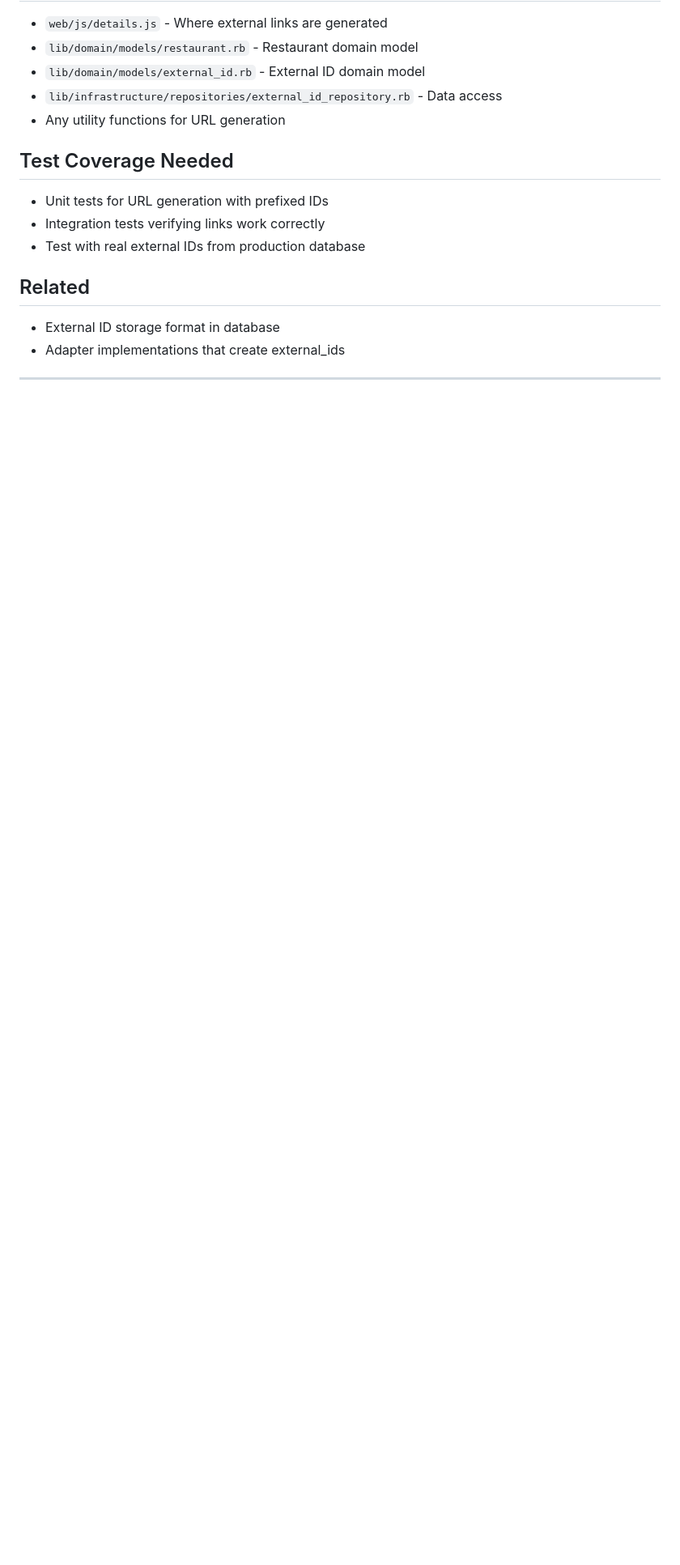
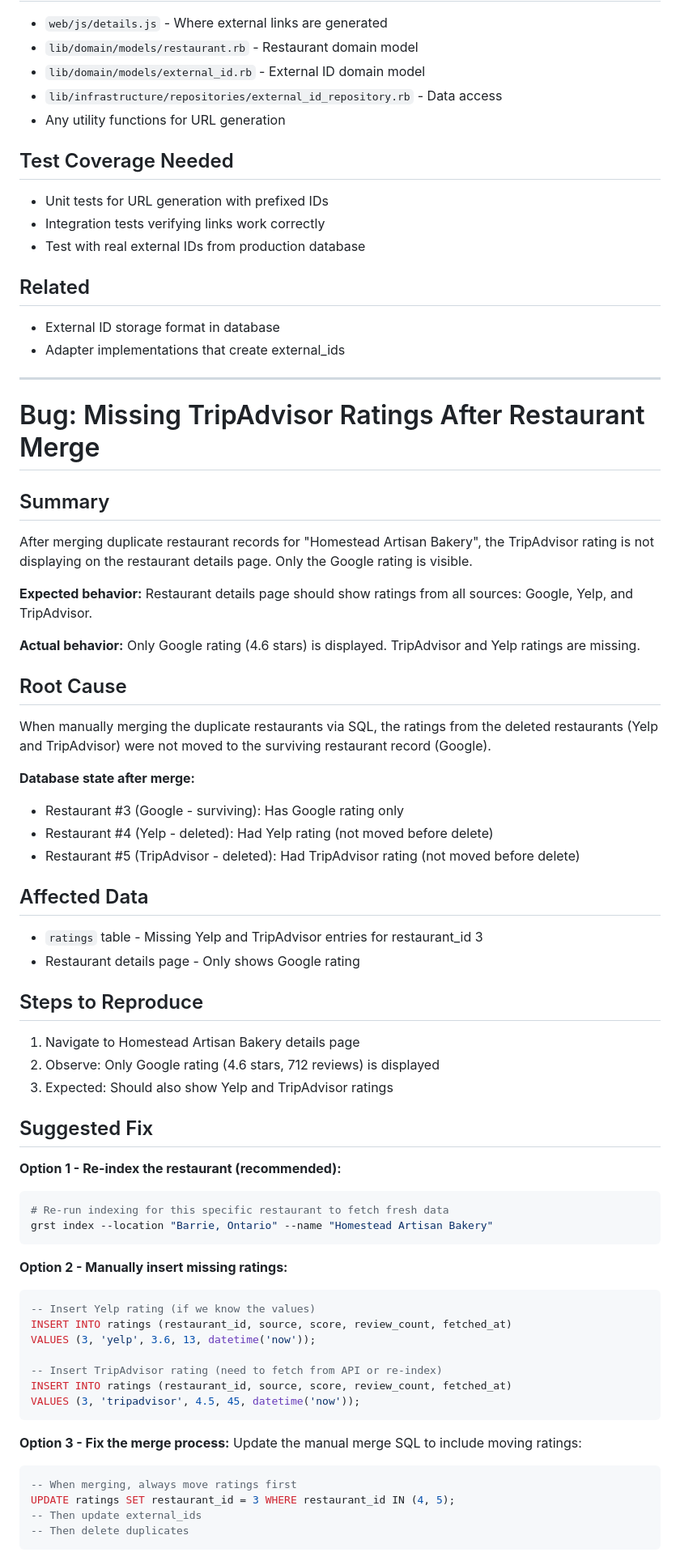
Before and after one commit to aleccool213/grub-stars, a Markdown page: bug.md, the part around one of its changes. Shown at 81% size. Rendered like a GitHub page; blank space fills up the shorter version.

Commit message:
Add bug: Missing TripAdvisor ratings after restaurant merge
Documented the issue where ratings from deleted duplicate restaurants
were not moved to the surviving record during manual merge.

````diff
--- a/bug.md
+++ b/bug.md
@@ -401,3 +199,58 @@ end
 - Adapter implementations that create external_ids
 
 ---
+
+# Bug: Missing TripAdvisor Ratings After Restaurant Merge
+
+## Summary
+After merging duplicate restaurant records for "Homestead Artisan Bakery", the TripAdvisor rating is not displaying on the restaurant details page. Only the Google rating is visible.
+
+**Expected behavior:** Restaurant details page should show ratings from all sources: Google, Yelp, and TripAdvisor.
+
+**Actual behavior:** Only Google rating (4.6 stars) is displayed. TripAdvisor and Yelp ratings are missing.
+
+## Root Cause
+When manually merging the duplicate restaurants via SQL, the ratings from the deleted restaurants (Yelp and TripAdvisor) were not moved to the surviving restaurant record (Google).
+
+**Database state after merge:**
+- Restaurant #3 (Google - surviving): Has Google rating only
+- Restaurant #4 (Yelp - deleted): Had Yelp rating (not moved before delete)
+- Restaurant #5 (TripAdvisor - deleted): Had TripAdvisor rating (not moved before delete)
+
+## Affected Data
+- `ratings` table - Missing Yelp and TripAdvisor entries for restaurant_id 3
+- Restaurant details page - Only shows Google rating
+
+## Steps to Reproduce
+1. Navigate to Homestead Artisan Bakery details page
+2. Observe: Only Google rating (4.6 stars, 712 reviews) is displayed
+3. Expected: Should also show Yelp and TripAdvisor ratings
+
+## Suggested Fix
+
+**Option 1 - Re-index the restaurant (recommended):**
+```bash
+# Re-run indexing for this specific restaurant to fetch fresh data
+grst index --location "Barrie, Ontario" --name "Homestead Artisan Bakery"
+```
+
+**Option 2 - Manually insert missing ratings:**
+```sql
+-- Insert Yelp rating (if we know the values)
+INSERT INTO ratings (restaurant_id, source, score, review_count, fetched_at)
+VALUES (3, 'yelp', 3.6, 13, datetime('now'));
+
+-- Insert TripAdvisor rating (need to fetch from API or re-index)
+INSERT INTO ratings (restaurant_id, source, score, review_count, fetched_at)
+VALUES (3, 'tripadvisor', 4.5, 45, datetime('now'));
+```
+
+**Option 3 - Fix the merge process:**
+Update the manual merge SQL to include moving ratings:
+```sql
+-- When merging, always move ratings first
+UPDATE ratings SET restaurant_id = 3 WHERE restaurant_id IN (4, 5);
+-- Then update external_ids
+-- Then delete duplicates
+```
+
````
Also changed, not shown: other parts of bug.md (+11 -202 lines).
